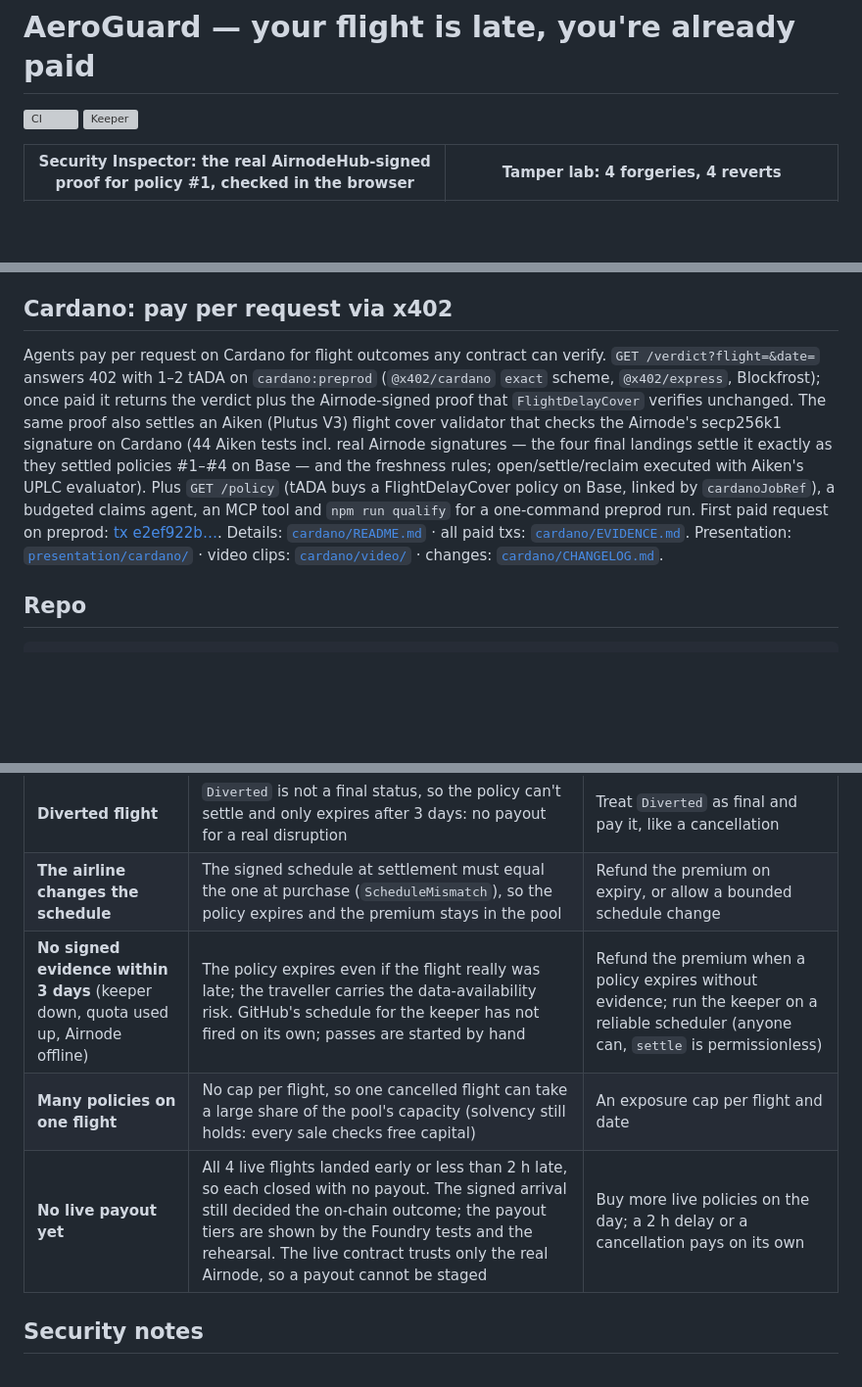
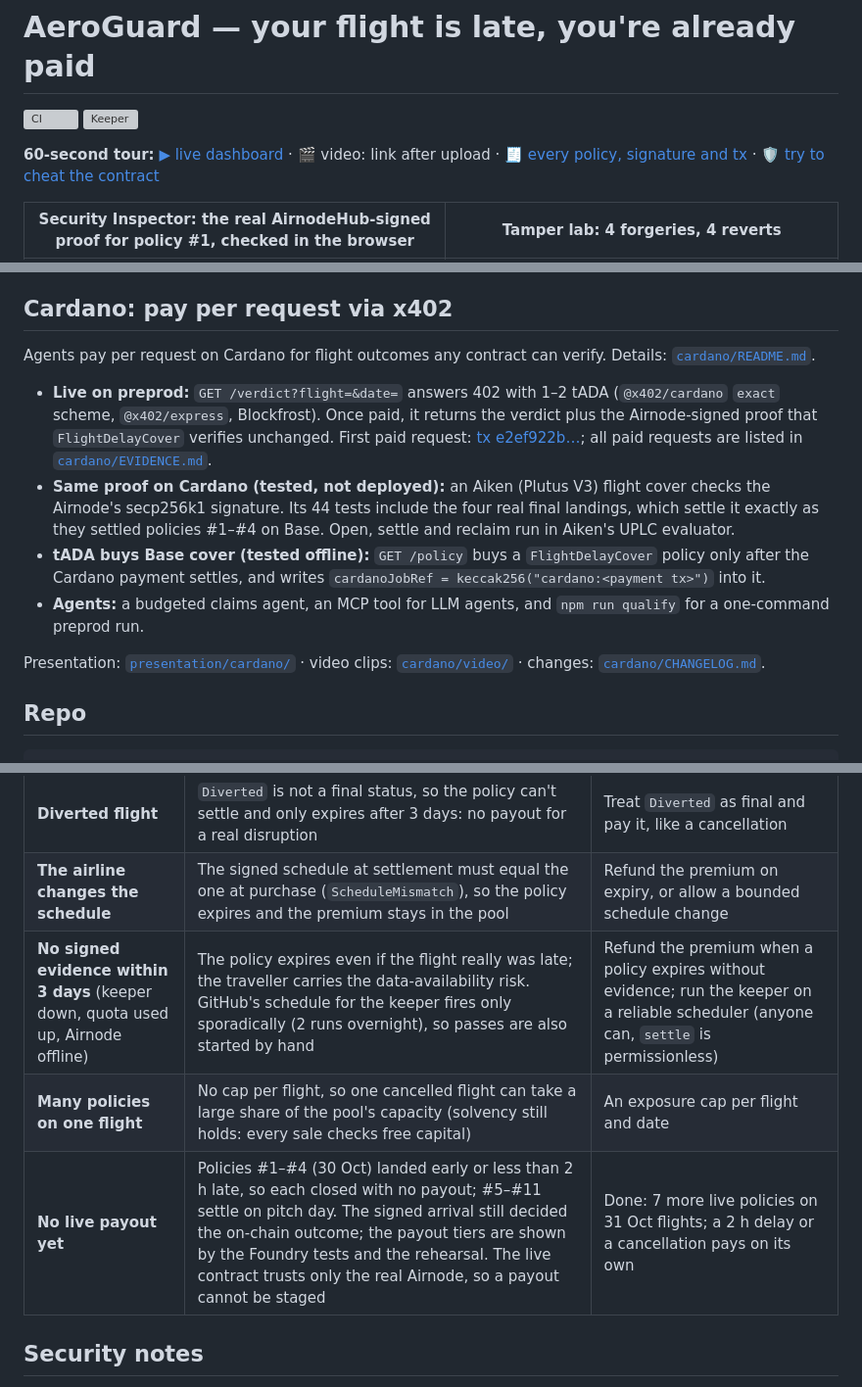
Before and after one commit to womp-maindev/aeroguard, a Markdown page: README.md, 3 parts joined by grey strips. Shown at 98% size. GitHub-like rendering; blank space fills up the shorter version; grey boxes are pictures that could not be loaded.

Commit message:
README: 60-second tour; Cardano section live vs tested; limitations up to date

````diff
--- a/README.md
+++ b/README.md
@@ -1,6 +1,8 @@
 # AeroGuard — your flight is late, you're already paid
 
 [![CI](https://github.com/womp-maindev/aeroguard/actions/workflows/ci.yml/badge.svg)](https://github.com/womp-maindev/aeroguard/actions/workflows/ci.yml) [![Keeper](https://github.com/womp-maindev/aeroguard/actions/workflows/keeper.yml/badge.svg)](https://github.com/womp-maindev/aeroguard/actions/workflows/keeper.yml)
+
+**60-second tour:** [▶ live dashboard](https://womp-maindev.github.io/aeroguard/) · 🎬 video: link after upload · [🧾 every policy, signature and tx](docs/EVIDENCE.md) · [🛡 try to cheat the contract](https://womp-maindev.github.io/aeroguard/#lab)
 
 | Security Inspector: the real AirnodeHub-signed proof for policy #1, checked in the browser | Tamper lab: 4 forgeries, 4 reverts |
 |---|---|
@@ -207,7 +209,14 @@ It shows a whole day of AeroGuard compressed into 20 seconds. The **same contrac
 So the rehearsal is not the qualifying tamper test: the track asks for **real** responses (edited, too old, for another request, wrong signer), which the live evidence and the dashboard's tamper lab provide.
 
 ## Cardano: pay per request via x402
-Agents pay per request on Cardano for flight outcomes any contract can verify. `GET /verdict?flight=&date=` answers 402 with 1–2 tADA on `cardano:preprod` (`@x402/cardano` `exact` scheme, `@x402/express`, Blockfrost); once paid it returns the verdict plus the Airnode-signed proof that `FlightDelayCover` verifies unchanged. The same proof also settles an Aiken (Plutus V3) flight cover validator that checks the Airnode's secp256k1 signature on Cardano (44 Aiken tests incl. real Airnode signatures — the four final landings settle it exactly as they settled policies #1–#4 on Base — and the freshness rules; open/settle/reclaim executed with Aiken's UPLC evaluator). Plus `GET /policy` (tADA buys a FlightDelayCover policy on Base, linked by `cardanoJobRef`), a budgeted claims agent, an MCP tool and `npm run qualify` for a one-command preprod run. First paid request on preprod: [tx e2ef922b…](https://preprod.cardanoscan.io/transaction/e2ef922be71ba61da9431f1a5f56f4c56f5d61348c4945194cf390dd0acd7864). Details: [`cardano/README.md`](cardano/README.md) · all paid txs: [`cardano/EVIDENCE.md`](cardano/EVIDENCE.md). Presentation: [`presentation/cardano/`](presentation/cardano/) · video clips: [`cardano/video/`](cardano/video/) · changes: [`cardano/CHANGELOG.md`](cardano/CHANGELOG.md).
+Agents pay per request on Cardano for flight outcomes any contract can verify. Details: [`cardano/README.md`](cardano/README.md).
+
+- **Live on preprod:** `GET /verdict?flight=&date=` answers 402 with 1–2 tADA (`@x402/cardano` `exact` scheme, `@x402/express`, Blockfrost). Once paid, it returns the verdict plus the Airnode-signed proof that `FlightDelayCover` verifies unchanged. First paid request: [tx e2ef922b…](https://preprod.cardanoscan.io/transaction/e2ef922be71ba61da9431f1a5f56f4c56f5d61348c4945194cf390dd0acd7864); all paid requests are listed in [`cardano/EVIDENCE.md`](cardano/EVIDENCE.md).
+- **Same proof on Cardano (tested, not deployed):** an Aiken (Plutus V3) flight cover checks the Airnode's secp256k1 signature. Its 44 tests include the four real final landings, which settle it exactly as they settled policies #1–#4 on Base. Open, settle and reclaim run in Aiken's UPLC evaluator.
+- **tADA buys Base cover (tested offline):** `GET /policy` buys a `FlightDelayCover` policy only after the Cardano payment settles, and writes `cardanoJobRef = keccak256("cardano:<payment tx>")` into it.
+- **Agents:** a budgeted claims agent, an MCP tool for LLM agents, and `npm run qualify` for a one-command preprod run.
+
+Presentation: [`presentation/cardano/`](presentation/cardano/) · video clips: [`cardano/video/`](cardano/video/) · changes: [`cardano/CHANGELOG.md`](cardano/CHANGELOG.md).
 
 ## Repo
 ```
@@ -226,9 +235,9 @@ What the deployed contract does not handle yet, with the production fix. Each fi
 | **Several flights share a number on one date** | AeroDataBox answers with a list (multi-leg flights, or the same number twice), and the projections read the first item (`/0/…`). The request doesn't say whether the date is the departure or the arrival date, so overnight flights add ambiguity. | Pass the departure airport and `dateLocalRole: Departure`, so the signed request names exactly one leg |
 | **Diverted flight** | `Diverted` is not a final status, so the policy can't settle and only expires after 3 days: no payout for a real disruption | Treat `Diverted` as final and pay it, like a cancellation |
 | **The airline changes the schedule** | The signed schedule at settlement must equal the one at purchase (`ScheduleMismatch`), so the policy expires and the premium stays in the pool | Refund the premium on expiry, or allow a bounded schedule change |
-| **No signed evidence within 3 days** (keeper down, quota used up, Airnode offline) | The policy expires even if the flight really was late; the traveller carries the data-availability risk. GitHub's schedule for the keeper has not fired on its own; passes are started by hand | Refund the premium when a policy expires without evidence; run the keeper on a reliable scheduler (anyone can, `settle` is permissionless) |
+| **No signed evidence within 3 days** (keeper down, quota used up, Airnode offline) | The policy expires even if the flight really was late; the traveller carries the data-availability risk. GitHub's schedule for the keeper fires only sporadically (2 runs overnight), so passes are also started by hand | Refund the premium when a policy expires without evidence; run the keeper on a reliable scheduler (anyone can, `settle` is permissionless) |
 | **Many policies on one flight** | No cap per flight, so one cancelled flight can take a large share of the pool's capacity (solvency still holds: every sale checks free capital) | An exposure cap per flight and date |
-| **No live payout yet** | All 4 live flights landed early or less than 2 h late, so each closed with no payout. The signed arrival still decided the on-chain outcome; the payout tiers are shown by the Foundry tests and the rehearsal. The live contract trusts only the real Airnode, so a payout cannot be staged | Buy more live policies on the day; a 2 h delay or a cancellation pays on its own |
+| **No live payout yet** | Policies #1–#4 (30 Oct) landed early or less than 2 h late, so each closed with no payout; #5–#11 settle on pitch day. The signed arrival still decided the on-chain outcome; the payout tiers are shown by the Foundry tests and the rehearsal. The live contract trusts only the real Airnode, so a payout cannot be staged | Done: 7 more live policies on 31 Oct flights; a 2 h delay or a cancellation pays on its own |
 
 ## Security notes
 - Checks‑effects‑interactions + `ReentrancyGuard`, `SafeERC20`; reserved capital tracked so the owner can only withdraw capital **not** backing active policies.
````
Also changed, not shown: docs/DEVFOLIO-cardano.md (+1 -1 lines).
